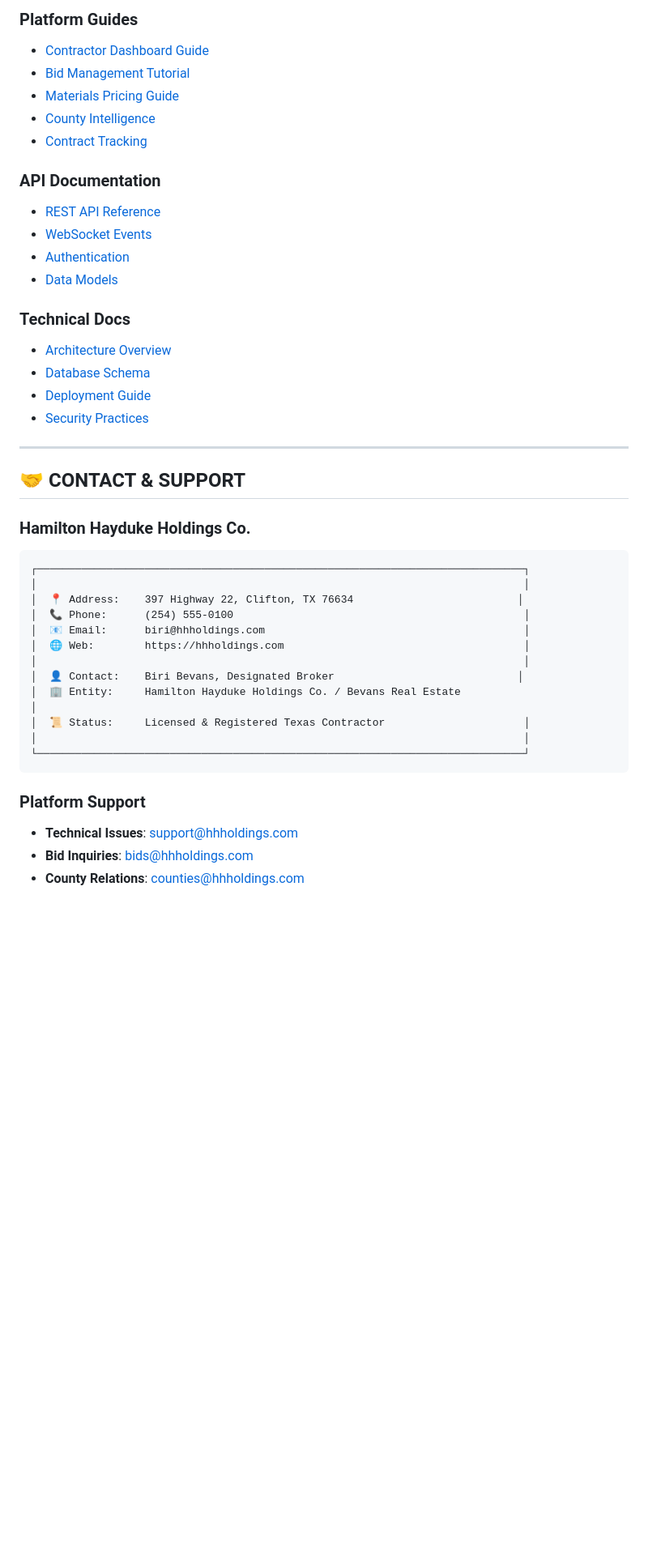
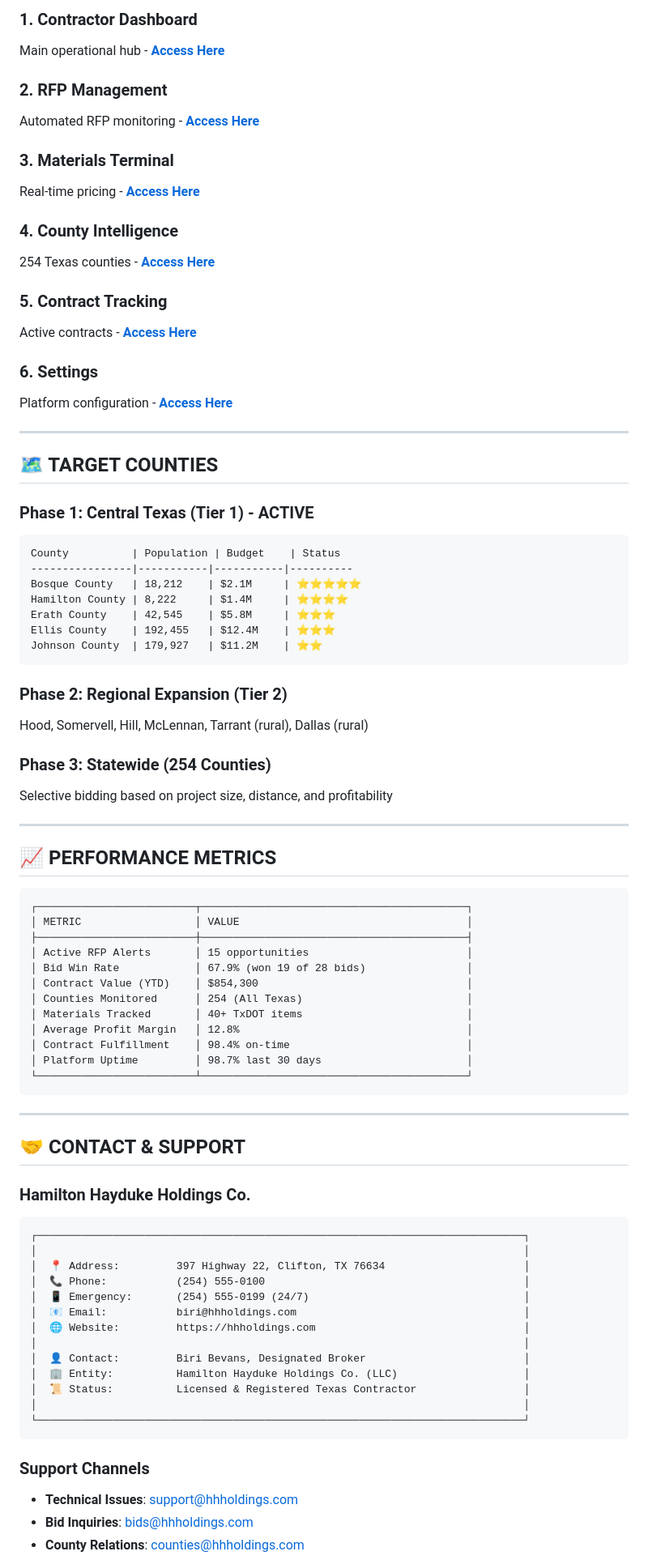
Before and after one commit to williambevans/BCMCE, a Markdown page: README.md, the part around one of its changes. Shown at 81% size. Rendered like a GitHub page; blank space fills up the shorter version.

````diff
--- a/README.md
+++ b/README.md
@@ -423,22 +319,62 @@ COMPTROLLER_API_KEY=your_comptroller_key
 
-### Platform Guides
-- [Contractor Dashboard Guide](docs/dashboard.md)
-- [Bid Management Tutorial](docs/bidding.md)
-- [Materials Pricing Guide](docs/materials.md)
-- [County Intelligence](docs/counties.md)
-- [Contract Tracking](docs/contracts.md)
+### 1. Contractor Dashboard
+Main operational hub - **[Access Here](https://williambevans.github.io/BCMCE/frontend/hh-dashboard.html)**
 
-### API Documentation
-- [REST API Reference](docs/api/rest.md)
-- [WebSocket Events](docs/api/websocket.md)
-- [Authentication](docs/api/auth.md)
-- [Data Models](docs/api/models.md)
+### 2. RFP Management
+Automated RFP monitoring - **[Access Here](https://williambevans.github.io/BCMCE/frontend/rfp-alerts.html)**
 
-### Technical Docs
-- [Architecture Overview](docs/technical/architecture.md)
-- [Database Schema](docs/technical/database.md)
-- [Deployment Guide](docs/technical/deployment.md)
-- [Security Practices](docs/technical/security.md)
+### 3. Materials Terminal
+Real-time pricing - **[Access Here](https://williambevans.github.io/BCMCE/frontend/txdot.html)**
+
+### 4. County Intelligence
+254 Texas counties - **[Access Here](https://williambevans.github.io/BCMCE/frontend/maicounty.html)**
+
+### 5. Contract Tracking
+Active contracts - **[Access Here](https://williambevans.github.io/BCMCE/frontend/contract-history.html)**
+
+### 6. Settings
+Platform configuration - **[Access Here](https://williambevans.github.io/BCMCE/frontend/settings.html)**
+
+---
+
+## 🗺️ TARGET COUNTIES
+
+### Phase 1: Central Texas (Tier 1) - **ACTIVE**
+
+```
+County          | Population | Budget    | Status
+----------------|-----------|-----------|----------
+Bosque County   | 18,212    | $2.1M     | ⭐⭐⭐⭐⭐
+Hamilton County | 8,222     | $1.4M     | ⭐⭐⭐⭐
+Erath County    | 42,545    | $5.8M     | ⭐⭐⭐
+Ellis County    | 192,455   | $12.4M    | ⭐⭐⭐
+Johnson County  | 179,927   | $11.2M    | ⭐⭐
+```
+
+### Phase 2: Regional Expansion (Tier 2)
+Hood, Somervell, Hill, McLennan, Tarrant (rural), Dallas (rural)
+
+### Phase 3: Statewide (254 Counties)
+Selective bidding based on project size, distance, and profitability
+
+---
+
+## 📈 PERFORMANCE METRICS
+
+```
+┌─────────────────────────┬──────────────────────────────────────────┐
+│ METRIC                  │ VALUE                                    │
+├─────────────────────────┼──────────────────────────────────────────┤
+│ Active RFP Alerts       │ 15 opportunities                         │
+│ Bid Win Rate            │ 67.9% (won 19 of 28 bids)                │
+│ Contract Value (YTD)    │ $854,300                                 │
+│ Counties Monitored      │ 254 (All Texas)                          │
+│ Materials Tracked       │ 40+ TxDOT items                          │
+│ Average Profit Margin   │ 12.8%                                    │
+│ Contract Fulfillment    │ 98.4% on-time                            │
+│ Platform Uptime         │ 98.7% last 30 days                       │
+└─────────────────────────┴──────────────────────────────────────────┘
+```
 
 ---
 
@@ -449,19 +385,20 @@ COMPTROLLER_API_KEY=your_comptroller_key
 ```
 ┌─────────────────────────────────────────────────────────────────────────────┐
 │                                                                             │
-│  📍 Address:    397 Highway 22, Clifton, TX 76634                          │
-│  📞 Phone:      (254) 555-0100                                              │
-│  📧 Email:      biri@hhholdings.com                                         │
-│  🌐 Web:        https://hhholdings.com                                      │
+│  📍 Address:         397 Highway 22, Clifton, TX 76634                      │
+│  📞 Phone:           (254) 555-0100                                         │
+│  📱 Emergency:       (254) 555-0199 (24/7)                                  │
+│  📧 Email:           biri@hhholdings.com                                    │
+│  🌐 Website:         https://hhholdings.com                                 │
 │                                                                             │
-│  👤 Contact:    Biri Bevans, Designated Broker                             │
-│  🏢 Entity:     Hamilton Hayduke Holdings Co. / Bevans Real Estate                        │
-│  📜 Status:     Licensed & Registered Texas Contractor                      │
+│  👤 Contact:         Biri Bevans, Designated Broker                         │
+│  🏢 Entity:          Hamilton Hayduke Holdings Co. (LLC)                    │
+│  📜 Status:          Licensed & Registered Texas Contractor                 │
 │                                                                             │
 └─────────────────────────────────────────────────────────────────────────────┘
 ```
 
-### Platform Support
+### Support Channels
 
 - **Technical Issues**: support@hhholdings.com
 - **Bid Inquiries**: bids@hhholdings.com
````
Also changed, not shown: other parts of README.md (+202 -301 lines).
